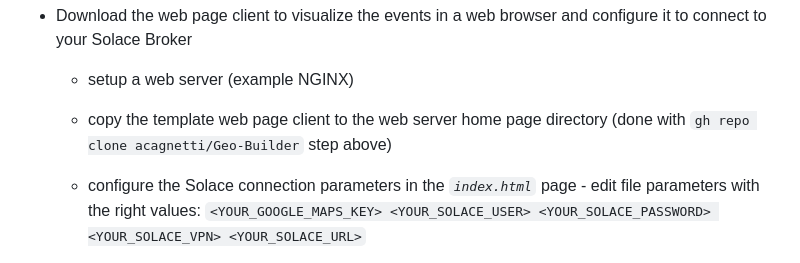
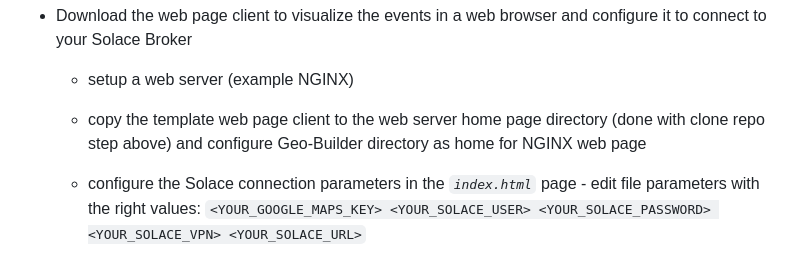
Before and after one commit to taatuut/Geo-Builder, a Markdown page: README.md, the part around the change. Rendered like a GitHub page.

```diff
--- a/README.md
+++ b/README.md
@@ -62,7 +62,7 @@ In order to experience Geo Location Events you can use geoBuilder, A Solace Brok
 
 - Download the web page client to visualize the events in a web browser and configure it to connect to your Solace Broker
   - setup a web server (example NGINX)
-  - copy the template web page client to the web server home page directory (done with `gh repo clone acagnetti/Geo-Builder` step above)
+  - copy the template web page client to the web server home page directory (done with clone repo step above) and configure Geo-Builder directory as home for NGINX web page
   - configure the Solace connection parameters in the *`index.html`* page
       	- edit file parameters with the right values:
    		`<YOUR_GOOGLE_MAPS_KEY> <YOUR_SOLACE_USER> <YOUR_SOLACE_PASSWORD> <YOUR_SOLACE_VPN> <YOUR_SOLACE_URL>`
```
